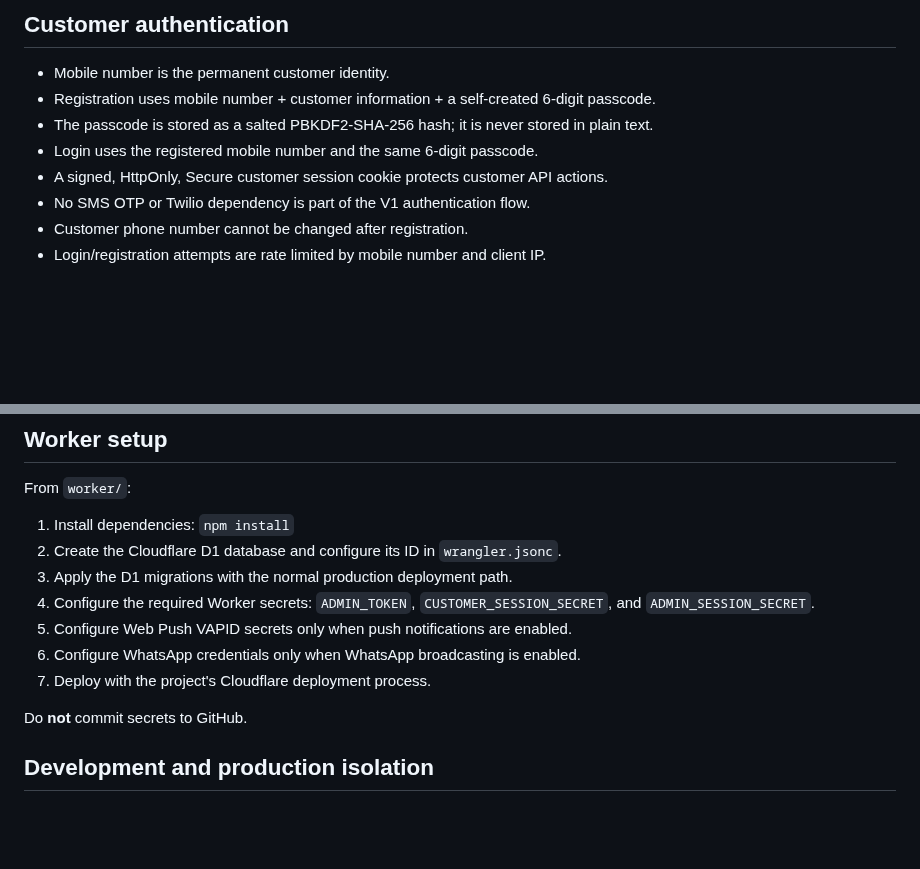
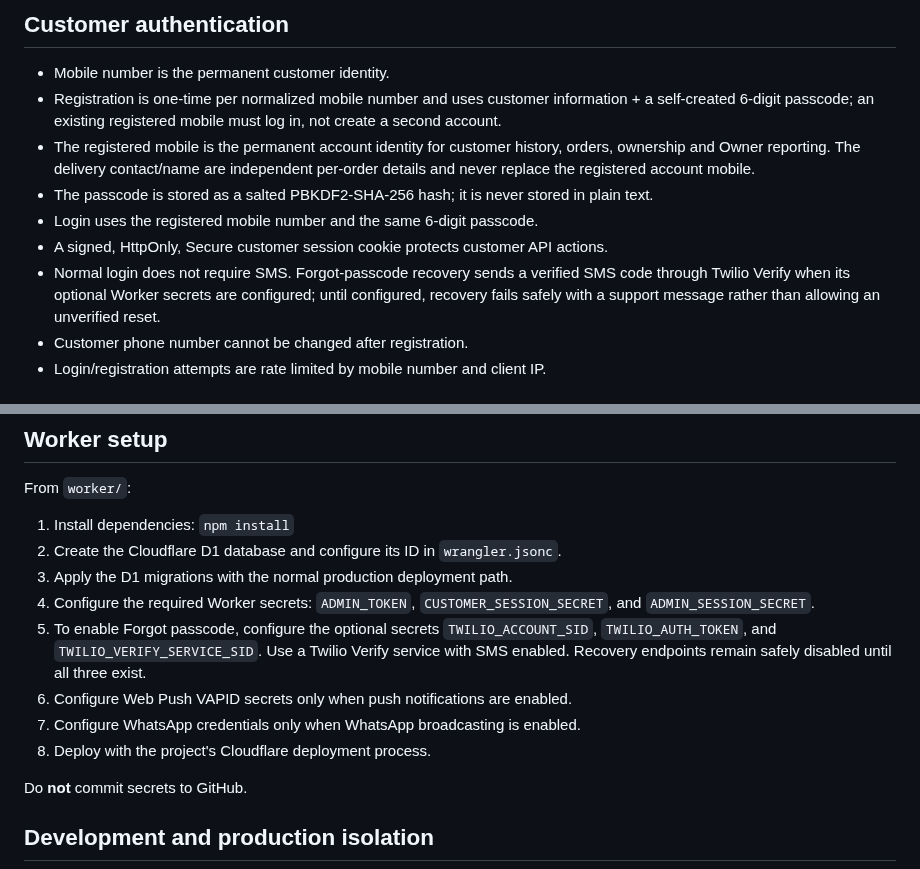
Before and after one commit to nagapurinarayana-ship-it/freshway, a Markdown page: README.md, 2 parts joined by grey strips. Rendered like a GitHub page; blank space fills up the shorter version.

Commit message:
Document registered account identity and verified passcode recovery

```diff
--- a/README.md
+++ b/README.md
@@ -12,11 +12,12 @@ FreshWay is a hyperlocal customer ordering PWA plus an owner operations dashboar
 
 ## Customer authentication
 - Mobile number is the permanent customer identity.
-- Registration uses mobile number + customer information + a self-created 6-digit passcode.
+- Registration is one-time per normalized mobile number and uses customer information + a self-created 6-digit passcode; an existing registered mobile must log in, not create a second account.
+- The registered mobile is the permanent account identity for customer history, orders, ownership and Owner reporting. The delivery contact/name are independent per-order details and never replace the registered account mobile.
 - The passcode is stored as a salted PBKDF2-SHA-256 hash; it is never stored in plain text.
 - Login uses the registered mobile number and the same 6-digit passcode.
 - A signed, HttpOnly, Secure customer session cookie protects customer API actions.
-- No SMS OTP or Twilio dependency is part of the V1 authentication flow.
+- Normal login does not require SMS. Forgot-passcode recovery sends a verified SMS code through Twilio Verify when its optional Worker secrets are configured; until configured, recovery fails safely with a support message rather than allowing an unverified reset.
 - Customer phone number cannot be changed after registration.
 - Login/registration attempts are rate limited by mobile number and client IP.
 
@@ -83,9 +84,10 @@ From `worker/`:
 2. Create the Cloudflare D1 database and configure its ID in `wrangler.jsonc`.
 3. Apply the D1 migrations with the normal production deployment path.
 4. Configure the required Worker secrets: `ADMIN_TOKEN`, `CUSTOMER_SESSION_SECRET`, and `ADMIN_SESSION_SECRET`.
-5. Configure Web Push VAPID secrets only when push notifications are enabled.
-6. Configure WhatsApp credentials only when WhatsApp broadcasting is enabled.
-7. Deploy with the project's Cloudflare deployment process.
+5. To enable Forgot passcode, configure the optional secrets `TWILIO_ACCOUNT_SID`, `TWILIO_AUTH_TOKEN`, and `TWILIO_VERIFY_SERVICE_SID`. Use a Twilio Verify service with SMS enabled. Recovery endpoints remain safely disabled until all three exist.
+6. Configure Web Push VAPID secrets only when push notifications are enabled.
+7. Configure WhatsApp credentials only when WhatsApp broadcasting is enabled.
+8. Deploy with the project's Cloudflare deployment process.
 
 Do **not** commit secrets to GitHub.
 
```
